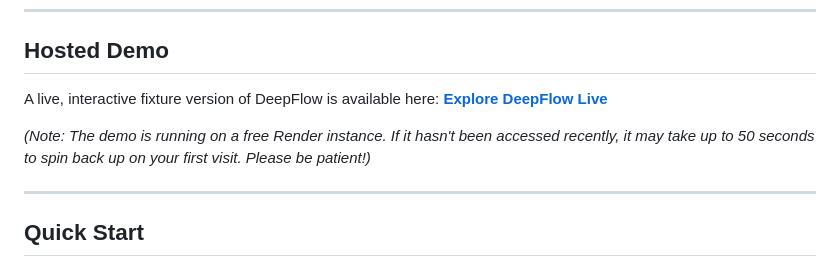
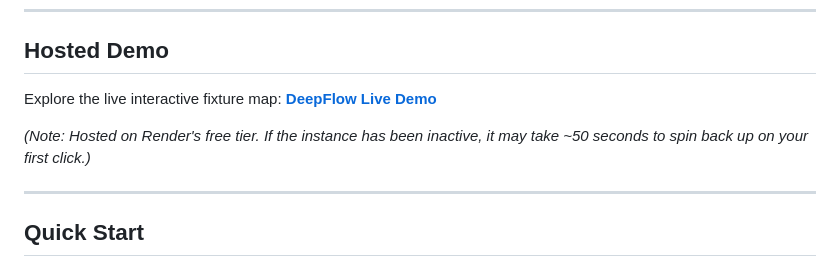
Before and after one commit to vanshksingh/DeepFlow, a Markdown page: README.md, the part around one of its changes. Drawn GitHub-style.

Commit message:
docs: add hosted demo link with cold start note

```diff
--- a/README.md
+++ b/README.md
@@ -28,10 +26,9 @@ GPT-5.6 Terra drove the core coding loop. Medium reasoning for architecture disc
 
 ## Hosted Demo
 
-A live, interactive fixture version of DeepFlow is available here:
-**[Explore DeepFlow Live](https://deepflow-42li.onrender.com/#path=services&mode=signal)**
+Explore the live interactive fixture map: **[DeepFlow Live Demo](https://deepflow-42li.onrender.com/#path=services&mode=signal)**
 
-*(Note: The demo is running on a free Render instance. If it hasn't been accessed recently, it may take up to 50 seconds to spin back up on your first visit. Please be patient!)*
+*(Note: Hosted on Render's free tier. If the instance has been inactive, it may take ~50 seconds to spin back up on your first click.)*
 
 ---
 
```
Also changed, not shown: other parts of README.md (+0 -2 lines).
